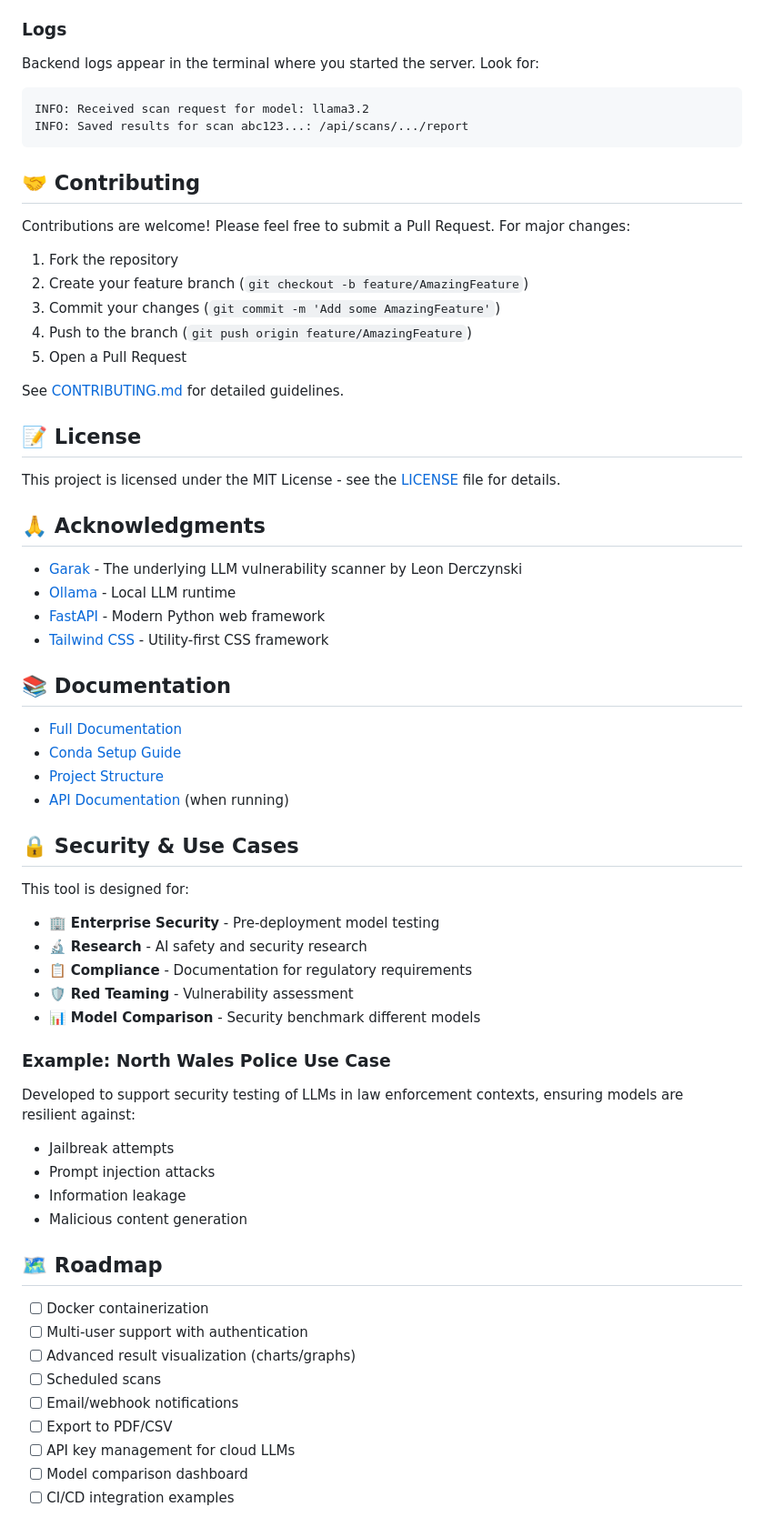
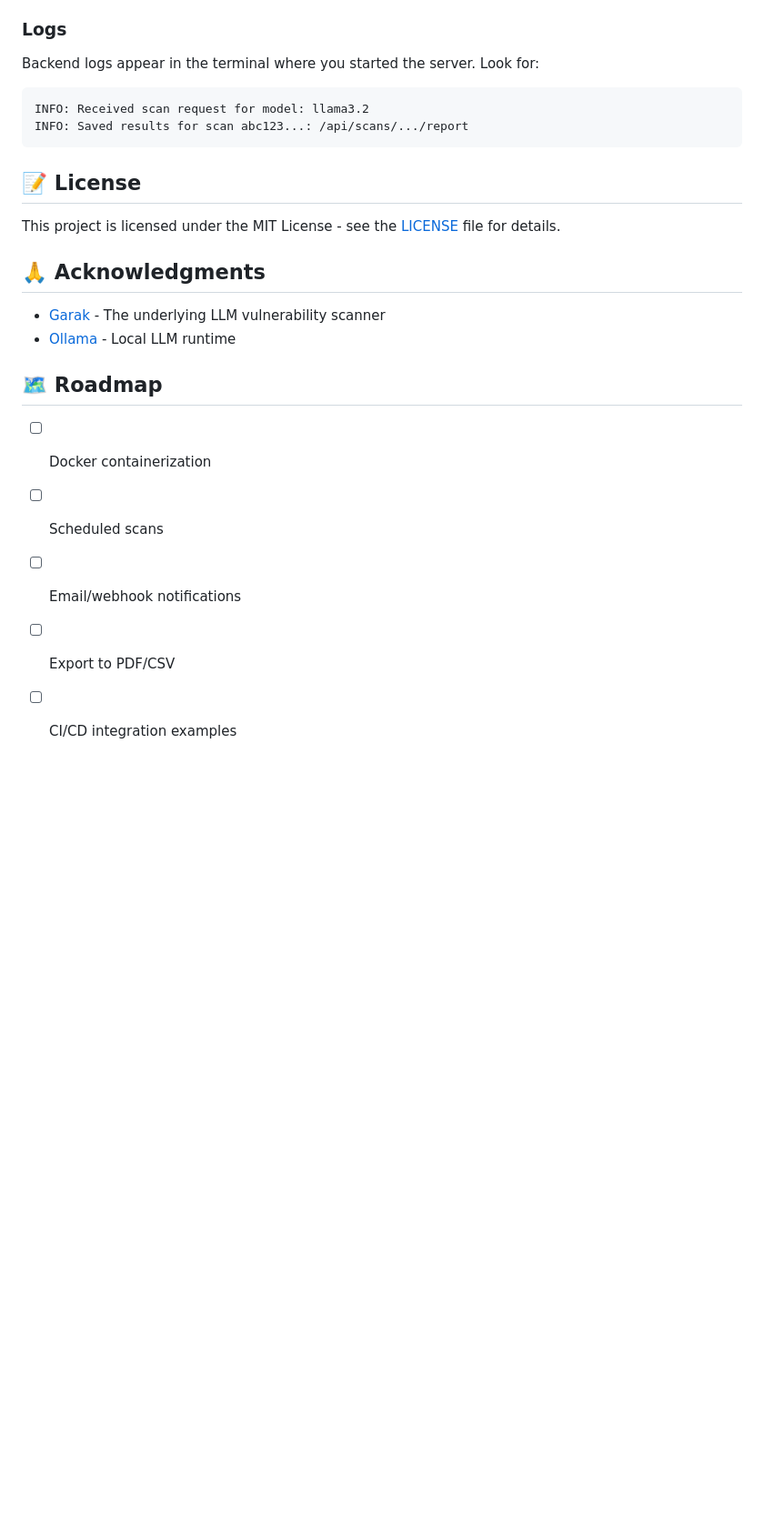
Before and after one commit to dwain-barnes/garak-gui-ollama, a Markdown page: README.md, the part around the change printed below. Shown: that part at 91% size. Drawn GitHub-style; blank space fills up the shorter version.

````diff
--- a/README.md
+++ b/README.md
@@ -221,62 +221,19 @@ INFO: Received scan request for model: llama3.2
 INFO: Saved results for scan abc123...: /api/scans/.../report
 ```
 
-## 🤝 Contributing
-
-Contributions are welcome! Please feel free to submit a Pull Request. For major changes:
-
-1. Fork the repository
-2. Create your feature branch (`git checkout -b feature/AmazingFeature`)
-3. Commit your changes (`git commit -m 'Add some AmazingFeature'`)
-4. Push to the branch (`git push origin feature/AmazingFeature`)
-5. Open a Pull Request
-
-See [CONTRIBUTING.md](CONTRIBUTING.md) for detailed guidelines.
-
 ## 📝 License
 
 This project is licensed under the MIT License - see the [LICENSE](LICENSE) file for details.
 
 ## 🙏 Acknowledgments
 
-- [Garak](https://github.com/leondz/garak) - The underlying LLM vulnerability scanner by Leon Derczynski
+- [Garak](https://github.com/NVIDIA/garak) - The underlying LLM vulnerability scanner
 - [Ollama](https://ollama.ai/) - Local LLM runtime
-- [FastAPI](https://fastapi.tiangolo.com/) - Modern Python web framework
-- [Tailwind CSS](https://tailwindcss.com/) - Utility-first CSS framework
-
-## 📚 Documentation
-
-- [Full Documentation](docs/README.md)
-- [Conda Setup Guide](CONDA_GUIDE.md)
-- [Project Structure](PROJECT_STRUCTURE.md)
-- [API Documentation](http://localhost:8000/docs) (when running)
-
-## 🔒 Security & Use Cases
-
-This tool is designed for:
-
-- 🏢 **Enterprise Security** - Pre-deployment model testing
-- 🔬 **Research** - AI safety and security research
-- 📋 **Compliance** - Documentation for regulatory requirements
-- 🛡️ **Red Teaming** - Vulnerability assessment
-- 📊 **Model Comparison** - Security benchmark different models
-
-### Example: North Wales Police Use Case
-
-Developed to support security testing of LLMs in law enforcement contexts, ensuring models are resilient against:
-- Jailbreak attempts
-- Prompt injection attacks
-- Information leakage
-- Malicious content generation
 
 ## 🗺️ Roadmap
 
 - [ ] Docker containerization
-- [ ] Multi-user support with authentication
-- [ ] Advanced result visualization (charts/graphs)
 - [ ] Scheduled scans
 - [ ] Email/webhook notifications
 - [ ] Export to PDF/CSV
-- [ ] API key management for cloud LLMs
-- [ ] Model comparison dashboard
 - [ ] CI/CD integration examples
````
Also changed, not shown: other parts of README.md (+0 -19 lines).
